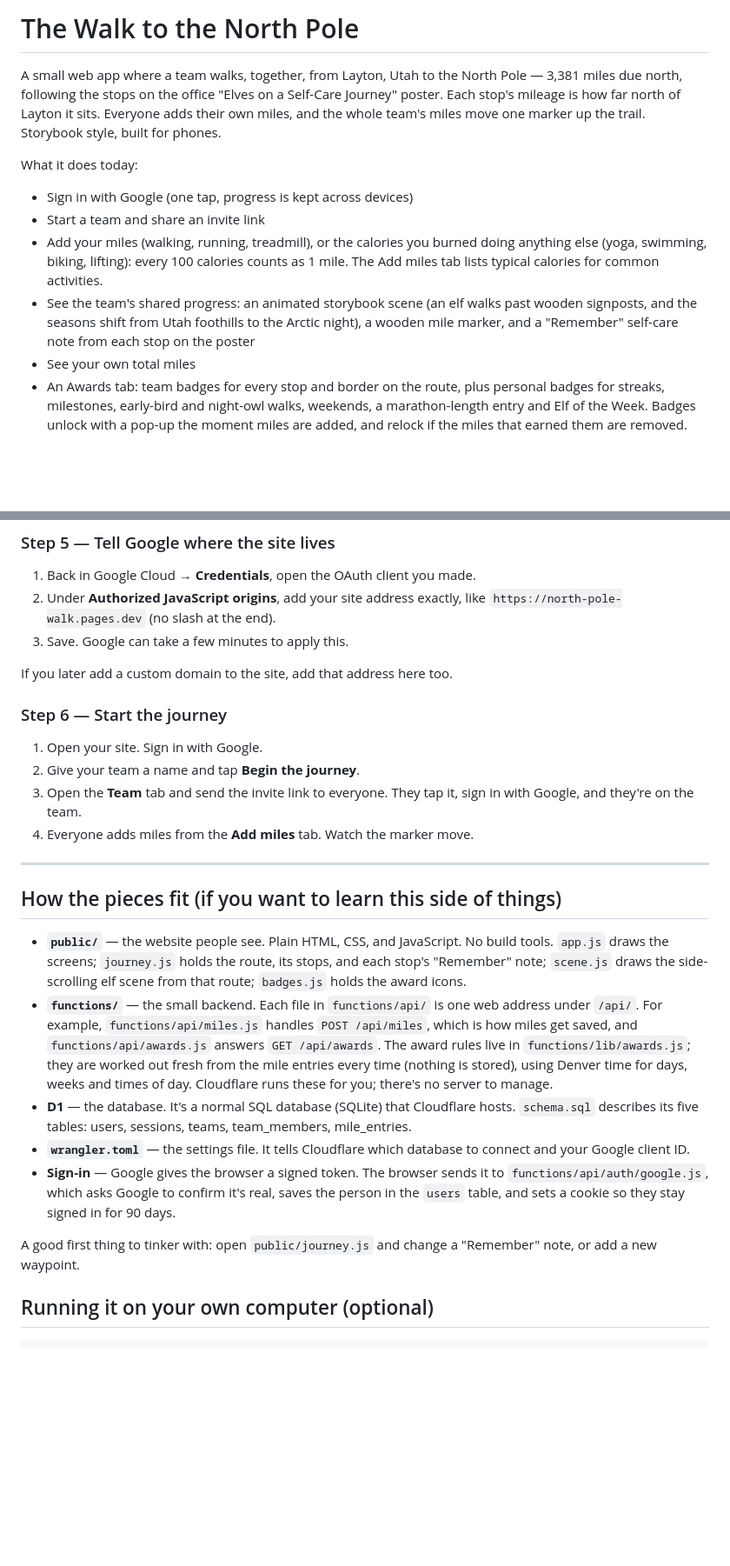
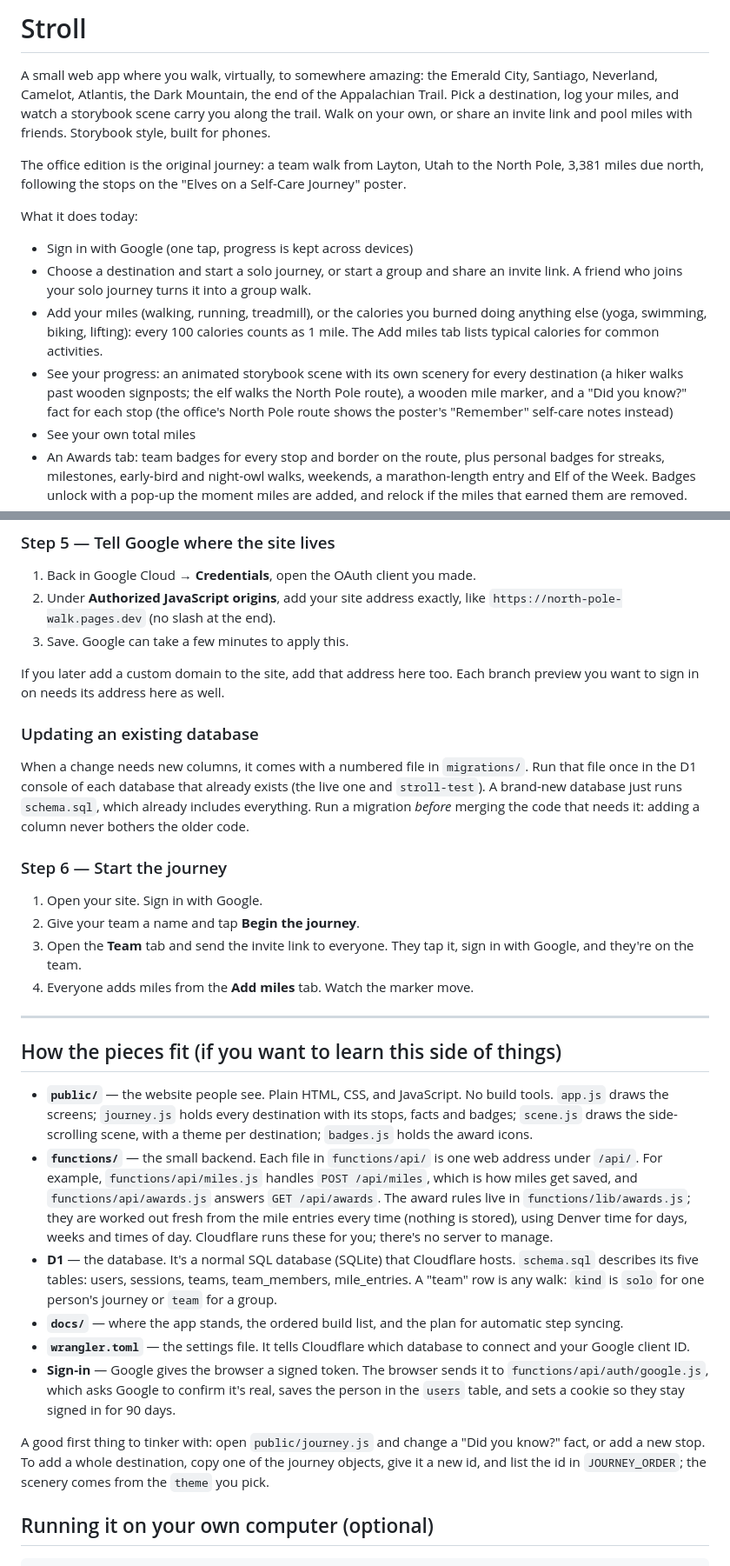
Before and after one commit to orionmaxfield/A_Walk_To_Remember, a Markdown page: north-pole-walk/README.md, 2 parts joined by grey strips. Shown at 87% size. GitHub-like rendering; blank space fills up the shorter version.

```diff
--- a/north-pole-walk/README.md
+++ b/north-pole-walk/README.md
@@ -1,13 +1,15 @@
-# The Walk to the North Pole
+# Stroll
 
-A small web app where a team walks, together, from Layton, Utah to the North Pole — 3,381 miles due north, following the stops on the office "Elves on a Self-Care Journey" poster. Each stop's mileage is how far north of Layton it sits. Everyone adds their own miles, and the whole team's miles move one marker up the trail. Storybook style, built for phones.
+A small web app where you walk, virtually, to somewhere amazing: the Emerald City, Santiago, Neverland, Camelot, Atlantis, the Dark Mountain, the end of the Appalachian Trail. Pick a destination, log your miles, and watch a storybook scene carry you along the trail. Walk on your own, or share an invite link and pool miles with friends. Storybook style, built for phones.
+
+The office edition is the original journey: a team walk from Layton, Utah to the North Pole, 3,381 miles due north, following the stops on the "Elves on a Self-Care Journey" poster.
 
 What it does today:
 
 - Sign in with Google (one tap, progress is kept across devices)
-- Start a team and share an invite link
+- Choose a destination and start a solo journey, or start a group and share an invite link. A friend who joins your solo journey turns it into a group walk.
 - Add your miles (walking, running, treadmill), or the calories you burned doing anything else (yoga, swimming, biking, lifting): every 100 calories counts as 1 mile. The Add miles tab lists typical calories for common activities.
-- See the team's shared progress: an animated storybook scene (an elf walks past wooden signposts, and the seasons shift from Utah foothills to the Arctic night), a wooden mile marker, and a "Remember" self-care note from each stop on the poster
+- See your progress: an animated storybook scene with its own scenery for every destination (a hiker walks past wooden signposts; the elf walks the North Pole route), a wooden mile marker, and a "Did you know?" fact for each stop (the office's North Pole route shows the poster's "Remember" self-care notes instead)
 - See your own total miles
 - An Awards tab: team badges for every stop and border on the route, plus personal badges for streaks, milestones, early-bird and night-owl walks, weekends, a marathon-length entry and Elf of the Week. Badges unlock with a pop-up the moment miles are added, and relock if the miles that earned them are removed.
 - A celebration when the team reaches the Pole
@@ -56,7 +60,11 @@ Save the file.
 2. Under **Authorized JavaScript origins**, add your site address exactly, like `https://north-pole-walk.pages.dev` (no slash at the end).
 3. Save. Google can take a few minutes to apply this.
 
-If you later add a custom domain to the site, add that address here too.
+If you later add a custom domain to the site, add that address here too. Each branch preview you want to sign in on needs its address here as well.
+
+### Updating an existing database
+
+When a change needs new columns, it comes with a numbered file in `migrations/`. Run that file once in the D1 console of each database that already exists (the live one and `stroll-test`). A brand-new database just runs `schema.sql`, which already includes everything. Run a migration *before* merging the code that needs it: adding a column never bothers the older code.
 
 ### Step 6 — Start the journey
 
@@ -69,13 +77,14 @@ If you later add a custom domain to the site, add that address here too.
 
 ## How the pieces fit (if you want to learn this side of things)
 
-- **`public/`** — the website people see. Plain HTML, CSS, and JavaScript. No build tools. `app.js` draws the screens; `journey.js` holds the route, its stops, and each stop's "Remember" note; `scene.js` draws the side-scrolling elf scene from that route; `badges.js` holds the award icons.
+- **`public/`** — the website people see. Plain HTML, CSS, and JavaScript. No build tools. `app.js` draws the screens; `journey.js` holds every destination with its stops, facts and badges; `scene.js` draws the side-scrolling scene, with a theme per destination; `badges.js` holds the award icons.
 - **`functions/`** — the small backend. Each file in `functions/api/` is one web address under `/api/`. For example, `functions/api/miles.js` handles `POST /api/miles`, which is how miles get saved, and `functions/api/awards.js` answers `GET /api/awards`. The award rules live in `functions/lib/awards.js`; they are worked out fresh from the mile entries every time (nothing is stored), using Denver time for days, weeks and times of day. Cloudflare runs these for you; there's no server to manage.
-- **D1** — the database. It's a normal SQL database (SQLite) that Cloudflare hosts. `schema.sql` describes its five tables: users, sessions, teams, team_members, mile_entries.
+- **D1** — the database. It's a normal SQL database (SQLite) that Cloudflare hosts. `schema.sql` describes its five tables: users, sessions, teams, team_members, mile_entries. A "team" row is any walk: `kind` is `solo` for one person's journey or `team` for a group.
+- **`docs/`** — where the app stands, the ordered build list, and the plan for automatic step syncing.
 - **`wrangler.toml`** — the settings file. It tells Cloudflare which database to connect and your Google client ID.
 - **Sign-in** — Google gives the browser a signed token. The browser sends it to `functions/api/auth/google.js`, which asks Google to confirm it's real, saves the person in the `users` table, and sets a cookie so they stay signed in for 90 days.
 
-A good first thing to tinker with: open `public/journey.js` and change a "Remember" note, or add a new waypoint.
+A good first thing to tinker with: open `public/journey.js` and change a "Did you know?" fact, or add a new stop. To add a whole destination, copy one of the journey objects, give it a new id, and list the id in `JOURNEY_ORDER`; the scenery comes from the `theme` you pick.
 
 ## Running it on your own computer (optional)
 
```
Also changed, not shown: other parts of north-pole-walk/README.md (+5 -9 lines), north-pole-walk/docs/STATUS.md (added, +41 -0 lines), north-pole-walk/docs/step-sync-plan.md (added, +49 -0 lines).
